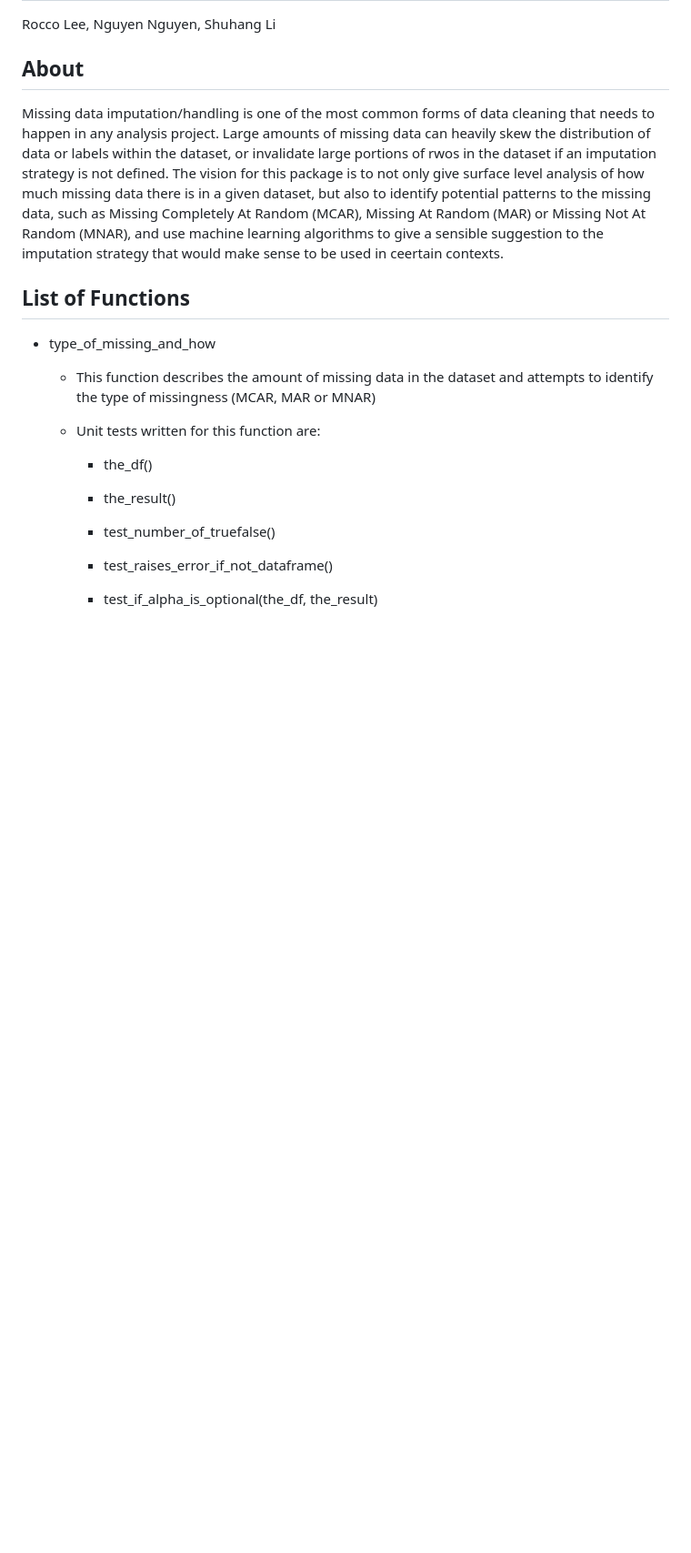
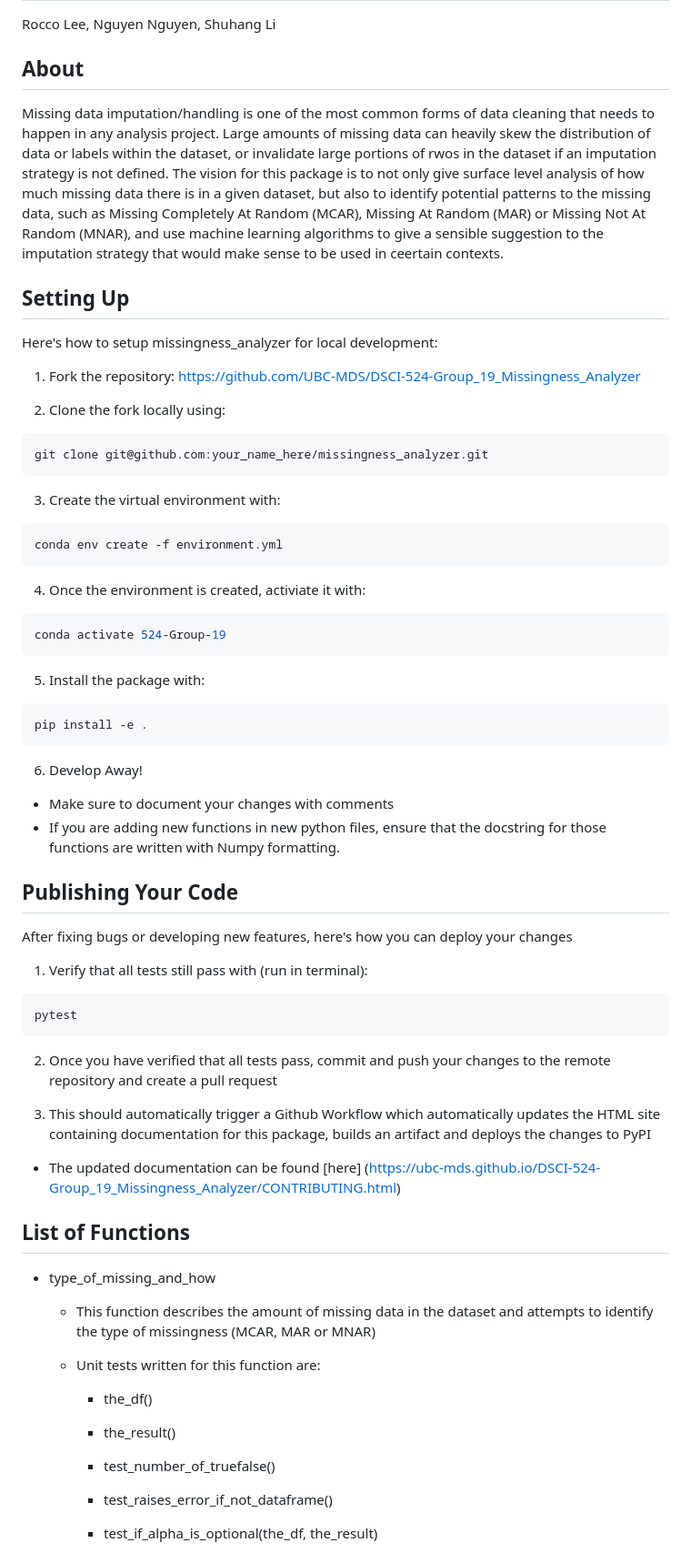
Before and after one commit to UBC-MDS/DSCI-524-Group_19_Missingness_Analyzer, a Markdown page: README.md, the part around the change. Shown at 91% size. Drawn GitHub-style; blank space fills up the shorter version.

Commit message:
Updated README with installation and testing instructions

````diff
--- a/README.md
+++ b/README.md
@@ -11,6 +11,51 @@ Rocco Lee, Nguyen Nguyen, Shuhang Li
 ## **About**
 
 Missing data imputation/handling is one of the most common forms of data cleaning that needs to happen in any analysis project. Large amounts of missing data can heavily skew the distribution of data or labels within the dataset, or invalidate large portions of rwos in the dataset if an imputation strategy is not defined. The vision for this package is to not only give surface level analysis of how much missing data there is in a given dataset, but also to identify potential patterns to the missing data, such as Missing Completely At Random (MCAR), Missing At Random (MAR) or Missing Not At Random (MNAR), and use machine learning algorithms to give a sensible suggestion to the imputation strategy that would make sense to be used in ceertain contexts.
+
+## Setting Up
+
+Here's how to setup missingness_analyzer for local development:
+
+1. Fork the repository: https://github.com/UBC-MDS/DSCI-524-Group_19_Missingness_Analyzer
+
+2. Clone the fork locally using:
+
+```bash
+git clone git@github.com:your_name_here/missingness_analyzer.git
+```
+
+3. Create the virtual environment with:
+```bash
+conda env create -f environment.yml
+```
+
+4. Once the environment is created, activiate it with:
+```bash
+conda activate 524-Group-19
+```
+
+5. Install the package with:
+```bash
+pip install -e .
+```
+
+6. Develop Away!
+  * Make sure to document your changes with comments
+  * If you are adding new functions in new python files, ensure that the docstring for those functions are written with Numpy formatting.
+
+## Publishing Your Code
+
+After fixing bugs or developing new features, here's how you can deploy your changes
+
+1. Verify that all tests still pass with (run in terminal):
+```bash
+pytest
+```
+
+2. Once you have verified that all tests pass, commit and push your changes to the remote repository and create a pull request
+
+3. This should automatically trigger a Github Workflow which automatically updates the HTML site containing documentation for this package, builds an artifact and deploys the changes to PyPI
+  * The updated documentation can be found [here] (https://ubc-mds.github.io/DSCI-524-Group_19_Missingness_Analyzer/CONTRIBUTING.html)
 
 ## **List of Functions**
 
````
